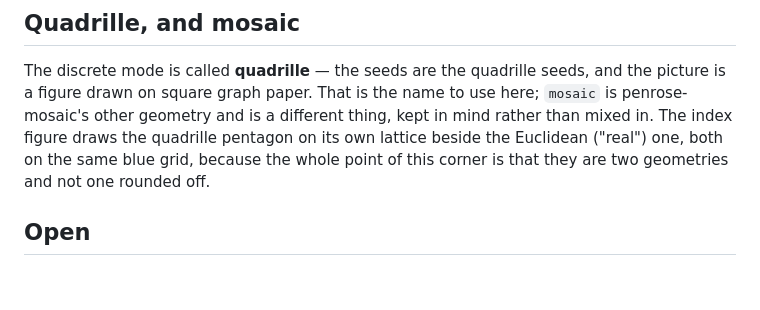
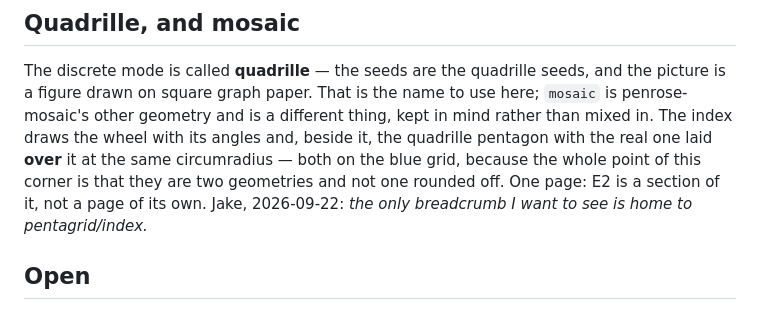
Before and after one commit to Jakeoil/pentagrid, a Markdown page: discrete-directions/NOTES.md, the part around the change. GitHub-like rendering; blank space fills up the shorter version.

Commit message:
NOTES: the index's two figures, and the one breadcrumb
Co-Authored-By: Claude Opus 5 <noreply@anthropic.com>
Claude-Session: https://claude.ai/code/session_01YBP8BwYePZQGZPg94Gm9mQ

```diff
--- a/discrete-directions/NOTES.md
+++ b/discrete-directions/NOTES.md
@@ -79,10 +79,12 @@ in two steps and then changes character.
 The discrete mode is called **quadrille** — the seeds are the quadrille seeds,
 and the picture is a figure drawn on square graph paper. That is the name to
 use here; `mosaic` is penrose-mosaic's other geometry and is a different thing,
-kept in mind rather than mixed in. The index figure draws the quadrille pentagon
-on its own lattice beside the Euclidean ("real") one, both on the same blue
-grid, because the whole point of this corner is that they are two geometries and
-not one rounded off.
+kept in mind rather than mixed in. The index draws the wheel with its angles
+and, beside it, the quadrille pentagon with the real one laid **over** it at the
+same circumradius — both on the blue grid, because the whole point of this
+corner is that they are two geometries and not one rounded off. One page: E2 is
+a section of it, not a page of its own. Jake, 2026-09-22: *the only breadcrumb I
+want to see is home to pentagrid/index.*
 
 ## Open
 
```
